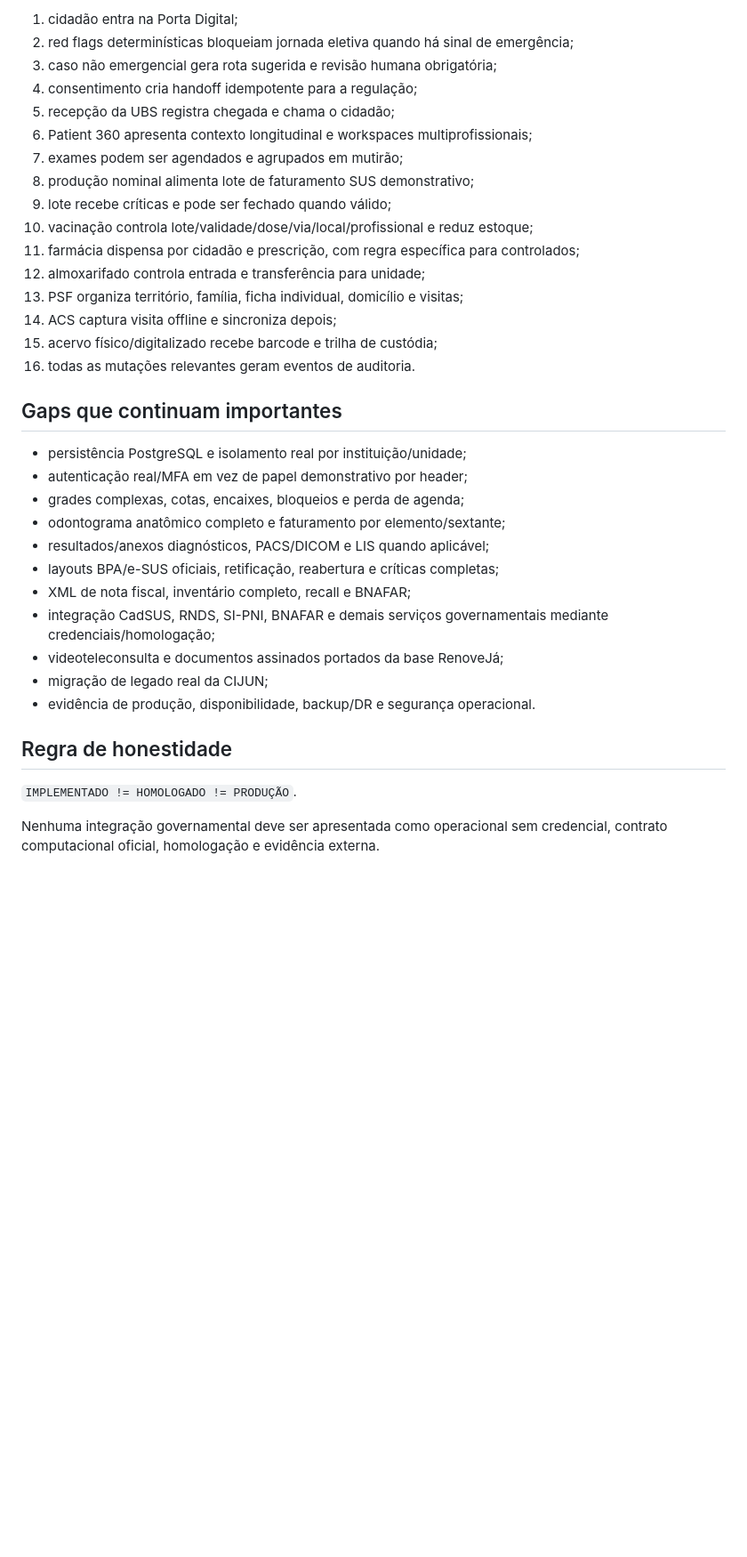
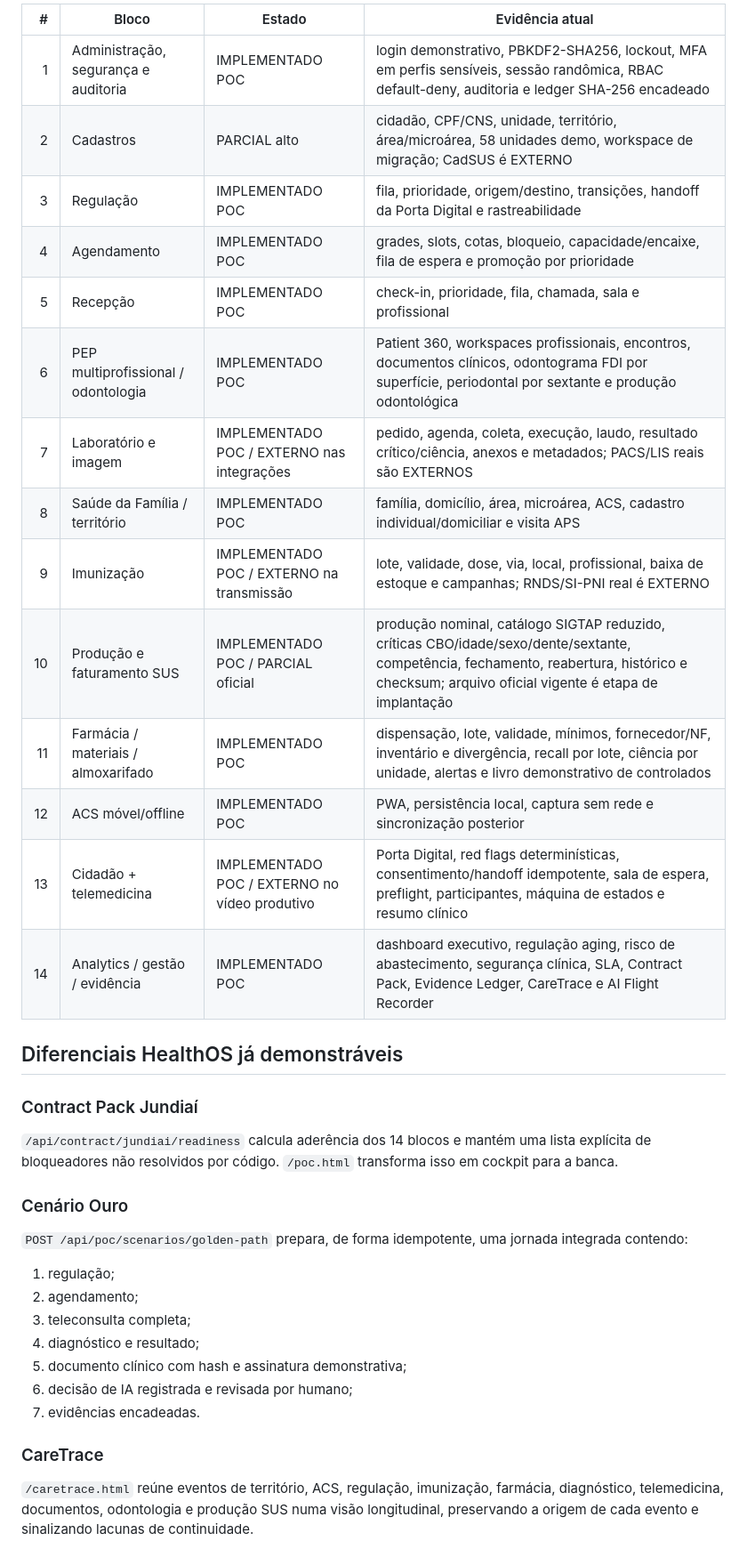
Before and after one commit to felipemenezes25000-spec/teste-de-jundiai-definitivo, a Markdown page: docs/POC_MATRIX.md, the part around one of its changes. Shown at 89% size. GitHub-like rendering; blank space fills up the shorter version.

Commit message:
docs: atualiza matriz de aderencia apos consolidacao HealthOS

```diff
--- a/docs/POC_MATRIX.md
+++ b/docs/POC_MATRIX.md
@@ -38,37 +15,40 @@ Legenda:
 
-1. cidadão entra na Porta Digital;
-2. red flags determinísticas bloqueiam jornada eletiva quando há sinal de emergência;
-3. caso não emergencial gera rota sugerida e revisão humana obrigatória;
-4. consentimento cria handoff idempotente para a regulação;
-5. recepção da UBS registra chegada e chama o cidadão;
-6. Patient 360 apresenta contexto longitudinal e workspaces multiprofissionais;
-7. exames podem ser agendados e agrupados em mutirão;
-8. produção nominal alimenta lote de faturamento SUS demonstrativo;
-9. lote recebe críticas e pode ser fechado quando válido;
-10. vacinação controla lote/validade/dose/via/local/profissional e reduz estoque;
-11. farmácia dispensa por cidadão e prescrição, com regra específica para controlados;
-12. almoxarifado controla entrada e transferência para unidade;
-13. PSF organiza território, família, ficha individual, domicílio e visitas;
-14. ACS captura visita offline e sincroniza depois;
-15. acervo físico/digitalizado recebe barcode e trilha de custódia;
-16. todas as mutações relevantes geram eventos de auditoria.
+| # | Bloco | Estado | Evidência atual |
+|---:|---|---|---|
+| 1 | Administração, segurança e auditoria | IMPLEMENTADO POC | login demonstrativo, PBKDF2-SHA256, lockout, MFA em perfis sensíveis, sessão randômica, RBAC default-deny, auditoria e ledger SHA-256 encadeado |
+| 2 | Cadastros | PARCIAL alto | cidadão, CPF/CNS, unidade, território, área/microárea, 58 unidades demo, workspace de migração; CadSUS é EXTERNO |
+| 3 | Regulação | IMPLEMENTADO POC | fila, prioridade, origem/destino, transições, handoff da Porta Digital e rastreabilidade |
+| 4 | Agendamento | IMPLEMENTADO POC | grades, slots, cotas, bloqueio, capacidade/encaixe, fila de espera e promoção por prioridade |
+| 5 | Recepção | IMPLEMENTADO POC | check-in, prioridade, fila, chamada, sala e profissional |
+| 6 | PEP multiprofissional / odontologia | IMPLEMENTADO POC | Patient 360, workspaces profissionais, encontros, documentos clínicos, odontograma FDI por superfície, periodontal por sextante e produção odontológica |
+| 7 | Laboratório e imagem | IMPLEMENTADO POC / EXTERNO nas integrações | pedido, agenda, coleta, execução, laudo, resultado crítico/ciência, anexos e metadados; PACS/LIS reais são EXTERNOS |
+| 8 | Saúde da Família / território | IMPLEMENTADO POC | família, domicílio, área, microárea, ACS, cadastro individual/domiciliar e visita APS |
+| 9 | Imunização | IMPLEMENTADO POC / EXTERNO na transmissão | lote, validade, dose, via, local, profissional, baixa de estoque e campanhas; RNDS/SI-PNI real é EXTERNO |
+| 10 | Produção e faturamento SUS | IMPLEMENTADO POC / PARCIAL oficial | produção nominal, catálogo SIGTAP reduzido, críticas CBO/idade/sexo/dente/sextante, competência, fechamento, reabertura, histórico e checksum; arquivo oficial vigente é etapa de implantação |
+| 11 | Farmácia / materiais / almoxarifado | IMPLEMENTADO POC | dispensação, lote, validade, mínimos, fornecedor/NF, inventário e divergência, recall por lote, ciência por unidade, alertas e livro demonstrativo de controlados |
+| 12 | ACS móvel/offline | IMPLEMENTADO POC | PWA, persistência local, captura sem rede e sincronização posterior |
+| 13 | Cidadão + telemedicina | IMPLEMENTADO POC / EXTERNO no vídeo produtivo | Porta Digital, red flags determinísticas, consentimento/handoff idempotente, sala de espera, preflight, participantes, máquina de estados e resumo clínico |
+| 14 | Analytics / gestão / evidência | IMPLEMENTADO POC | dashboard executivo, regulação aging, risco de abastecimento, segurança clínica, SLA, Contract Pack, Evidence Ledger, CareTrace e AI Flight Recorder |
 
-## Gaps que continuam importantes
+## Diferenciais HealthOS já demonstráveis
 
-- persistência PostgreSQL e isolamento real por instituição/unidade;
-- autenticação real/MFA em vez de papel demonstrativo por header;
-- grades complexas, cotas, encaixes, bloqueios e perda de agenda;
-- odontograma anatômico completo e faturamento por elemento/sextante;
-- resultados/anexos diagnósticos, PACS/DICOM e LIS quando aplicável;
-- layouts BPA/e-SUS oficiais, retificação, reabertura e críticas completas;
-- XML de nota fiscal, inventário completo, recall e BNAFAR;
-- integração CadSUS, RNDS, SI-PNI, BNAFAR e demais serviços governamentais mediante credenciais/homologação;
-- videoteleconsulta e documentos assinados portados da base RenoveJá;
-- migração de legado real da CIJUN;
-- evidência de produção, disponibilidade, backup/DR e segurança operacional.
+### Contract Pack Jundiaí
 
-## Regra de honestidade
+`/api/contract/jundiai/readiness` calcula aderência dos 14 blocos e mantém uma lista explícita de bloqueadores não resolvidos por código. `/poc.html` transforma isso em cockpit para a banca.
 
-`IMPLEMENTADO != HOMOLOGADO != PRODUÇÃO`.
+### Cenário Ouro
 
-Nenhuma integração governamental deve ser apresentada como operacional sem credencial, contrato computacional oficial, homologação e evidência externa.
+`POST /api/poc/scenarios/golden-path` prepara, de forma idempotente, uma jornada integrada contendo:
+
+1. regulação;
+2. agendamento;
+3. teleconsulta completa;
+4. diagnóstico e resultado;
+5. documento clínico com hash e assinatura demonstrativa;
+6. decisão de IA registrada e revisada por humano;
+7. evidências encadeadas.
+
+### CareTrace
+
+`/caretrace.html` reúne eventos de território, ACS, regulação, imunização, farmácia, diagnóstico, telemedicina, documentos, odontologia e produção SUS numa visão longitudinal, preservando a origem de cada evento e sinalizando lacunas de continuidade.
+
```
Also changed, not shown: other parts of docs/POC_MATRIX.md (+43 -31 lines).
